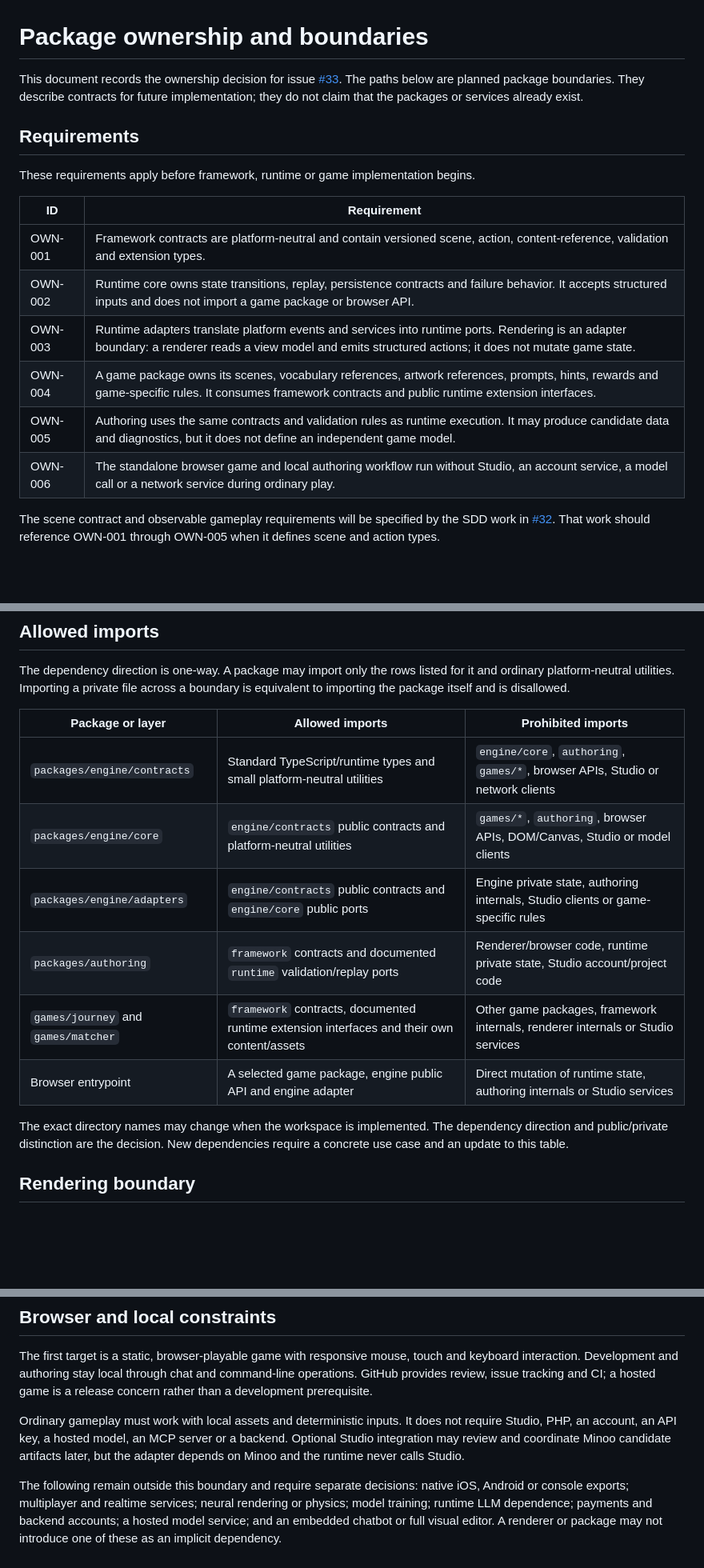
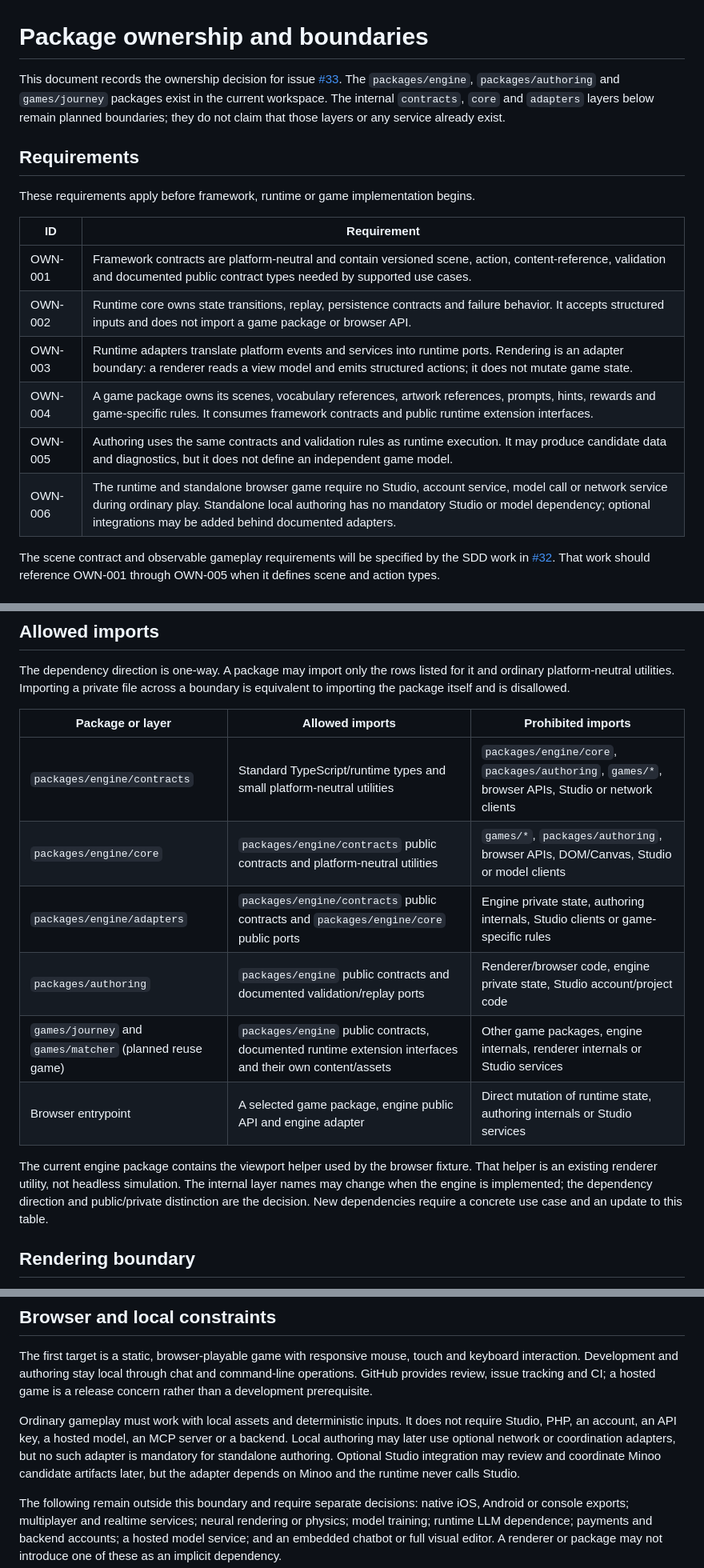
Before and after one commit to jonesrussell/minoo-game-engine, a Markdown page: docs/package-boundaries.md, 3 parts joined by grey strips. Shown at 80% size. Rendered like a GitHub page; blank space fills up the shorter version.

Commit message:
docs: align package boundary with merged workspace

```diff
--- a/docs/package-boundaries.md
+++ b/docs/package-boundaries.md
@@ -1,6 +1,6 @@
 # Package ownership and boundaries
 
-This document records the ownership decision for issue [#33](https://github.com/jonesrussell/minoo-game-engine/issues/33). The paths below are planned package boundaries. They describe contracts for future implementation; they do not claim that the packages or services already exist.
+This document records the ownership decision for issue [#33](https://github.com/jonesrussell/minoo-game-engine/issues/33). The `packages/engine`, `packages/authoring` and `games/journey` packages exist in the current workspace. The internal `contracts`, `core` and `adapters` layers below remain planned boundaries; they do not claim that those layers or any service already exist.
 
 ## Requirements
 
@@ -8,12 +8,12 @@ These requirements apply before framework, runtime or game implementation begins
 
 | ID | Requirement |
 | --- | --- |
-| OWN-001 | Framework contracts are platform-neutral and contain versioned scene, action, content-reference, validation and extension types. |
+| OWN-001 | Framework contracts are platform-neutral and contain versioned scene, action, content-reference, validation and documented public contract types needed by supported use cases. |
 | OWN-002 | Runtime core owns state transitions, replay, persistence contracts and failure behavior. It accepts structured inputs and does not import a game package or browser API. |
 | OWN-003 | Runtime adapters translate platform events and services into runtime ports. Rendering is an adapter boundary: a renderer reads a view model and emits structured actions; it does not mutate game state. |
 | OWN-004 | A game package owns its scenes, vocabulary references, artwork references, prompts, hints, rewards and game-specific rules. It consumes framework contracts and public runtime extension interfaces. |
 | OWN-005 | Authoring uses the same contracts and validation rules as runtime execution. It may produce candidate data and diagnostics, but it does not define an independent game model. |
-| OWN-006 | The standalone browser game and local authoring workflow run without Studio, an account service, a model call or a network service during ordinary play. |
+| OWN-006 | The runtime and standalone browser game require no Studio, account service, model call or network service during ordinary play. Standalone local authoring has no mandatory Studio or model dependency; optional integrations may be added behind documented adapters. |
 
 The scene contract and observable gameplay requirements will be specified by the SDD work in [#32](https://github.com/jonesrussell/minoo-game-engine/issues/32). That work should reference OWN-001 through OWN-005 when it defines scene and action types.
 
@@ -36,14 +36,14 @@ The dependency direction is one-way. A package may import only the rows listed f
 
 | Package or layer | Allowed imports | Prohibited imports |
 | --- | --- | --- |
-| `packages/engine/contracts` | Standard TypeScript/runtime types and small platform-neutral utilities | `engine/core`, `authoring`, `games/*`, browser APIs, Studio or network clients |
-| `packages/engine/core` | `engine/contracts` public contracts and platform-neutral utilities | `games/*`, `authoring`, browser APIs, DOM/Canvas, Studio or model clients |
-| `packages/engine/adapters` | `engine/contracts` public contracts and `engine/core` public ports | Engine private state, authoring internals, Studio clients or game-specific rules |
-| `packages/authoring` | `framework` contracts and documented `runtime` validation/replay ports | Renderer/browser code, runtime private state, Studio account/project code |
-| `games/journey` and `games/matcher` | `framework` contracts, documented runtime extension interfaces and their own content/assets | Other game packages, framework internals, renderer internals or Studio services |
+| `packages/engine/contracts` | Standard TypeScript/runtime types and small platform-neutral utilities | `packages/engine/core`, `packages/authoring`, `games/*`, browser APIs, Studio or network clients |
+| `packages/engine/core` | `packages/engine/contracts` public contracts and platform-neutral utilities | `games/*`, `packages/authoring`, browser APIs, DOM/Canvas, Studio or model clients |
+| `packages/engine/adapters` | `packages/engine/contracts` public contracts and `packages/engine/core` public ports | Engine private state, authoring internals, Studio clients or game-specific rules |
+| `packages/authoring` | `packages/engine` public contracts and documented validation/replay ports | Renderer/browser code, engine private state, Studio account/project code |
+| `games/journey` and `games/matcher` (planned reuse game) | `packages/engine` public contracts, documented runtime extension interfaces and their own content/assets | Other game packages, engine internals, renderer internals or Studio services |
 | Browser entrypoint | A selected game package, engine public API and engine adapter | Direct mutation of runtime state, authoring internals or Studio services |
 
-The exact directory names may change when the workspace is implemented. The dependency direction and public/private distinction are the decision. New dependencies require a concrete use case and an update to this table.
+The current engine package contains the viewport helper used by the browser fixture. That helper is an existing renderer utility, not headless simulation. The internal layer names may change when the engine is implemented; the dependency direction and public/private distinction are the decision. New dependencies require a concrete use case and an update to this table.
 
 ## Rendering boundary
 
@@ -60,7 +60,7 @@ The renderer may choose DOM, SVG, Canvas or a later library after the concrete r
 
 The first target is a static, browser-playable game with responsive mouse, touch and keyboard interaction. Development and authoring stay local through chat and command-line operations. GitHub provides review, issue tracking and CI; a hosted game is a release concern rather than a development prerequisite.
 
-Ordinary gameplay must work with local assets and deterministic inputs. It does not require Studio, PHP, an account, an API key, a hosted model, an MCP server or a backend. Optional Studio integration may review and coordinate Minoo candidate artifacts later, but the adapter depends on Minoo and the runtime never calls Studio.
+Ordinary gameplay must work with local assets and deterministic inputs. It does not require Studio, PHP, an account, an API key, a hosted model, an MCP server or a backend. Local authoring may later use optional network or coordination adapters, but no such adapter is mandatory for standalone authoring. Optional Studio integration may review and coordinate Minoo candidate artifacts later, but the adapter depends on Minoo and the runtime never calls Studio.
 
 The following remain outside this boundary and require separate decisions: native iOS, Android or console exports; multiplayer and realtime services; neural rendering or physics; model training; runtime LLM dependence; payments and backend accounts; a hosted model service; and an embedded chatbot or full visual editor. A renderer or package may not introduce one of these as an implicit dependency.
 
```
